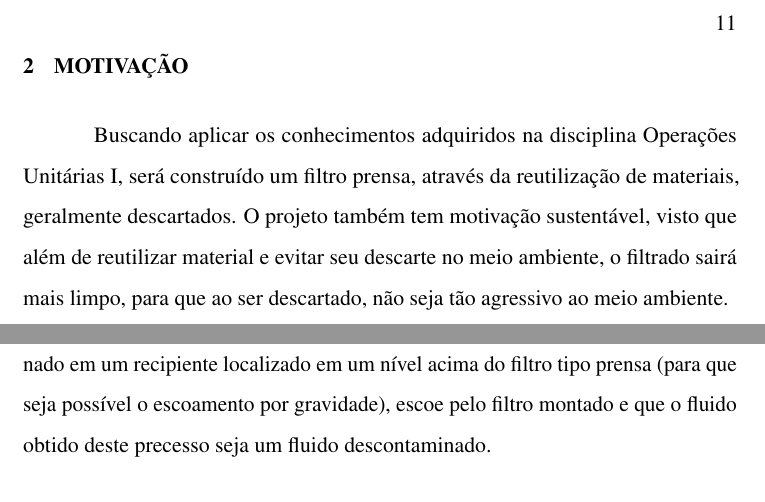
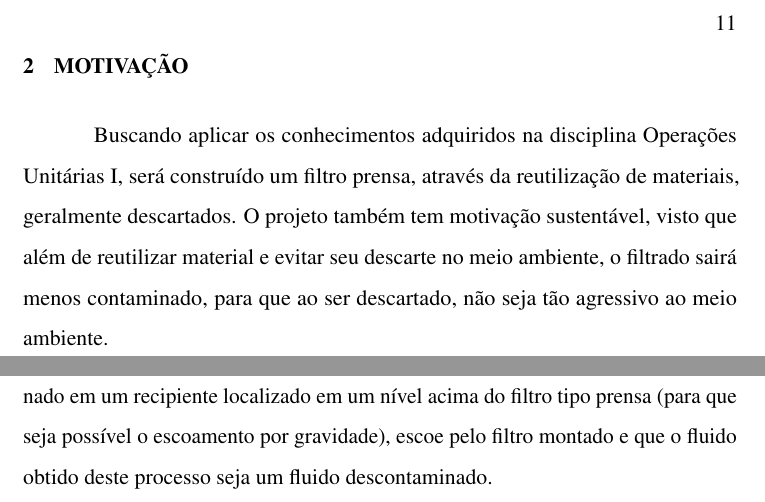
Before and after one commit to marcusbfs/UFLA_GNE340, a LaTeX document (main_archive.tex, which reads capitulos/descricao.tex, capitulos/motivacao.tex): two parts of pages 13 and 16 of 21, joined at a grey line, cut so that both start at the same text. Compiled offline with pdfLaTeX.

Commit message:
precesso top

```diff
--- a/capitulos/descricao.tex
+++ b/capitulos/descricao.tex
@@ -41,7 +41,7 @@ Placas de madeira          & -                                   \\
 Os testes serão realizados fazendo com que o fluido contaminado armazenado em um
 recipiente localizado em um nível acima do filtro tipo prensa (para que seja
 possível o escoamento por gravidade), escoe pelo filtro montado e que o fluido
-obtido deste precesso seja um fluido descontaminado.
+obtido deste processo seja um fluido descontaminado.
 
 %%% Local Variables:
 %%% mode: latex
--- a/capitulos/motivacao.tex
+++ b/capitulos/motivacao.tex
@@ -4,7 +4,7 @@ Buscando aplicar os conhecimentos adquiridos na disciplina Operações Unitária
 I, será construído um filtro prensa, através da reutilização de materiais,
 geralmente descartados. O projeto também tem motivação sustentável, visto que
 além de reutilizar material e evitar seu descarte no meio ambiente, o filtrado
-sairá mais limpo, para que ao ser descartado, não seja tão agressivo ao meio
+sairá menos contaminado, para que ao ser descartado, não seja tão agressivo ao meio
 ambiente.
 
 %%% Local Variables:
```
Also changed, not shown: capitulos/introducao.tex (+1 -1 lines), main_archive.pdf, 1 other file.
